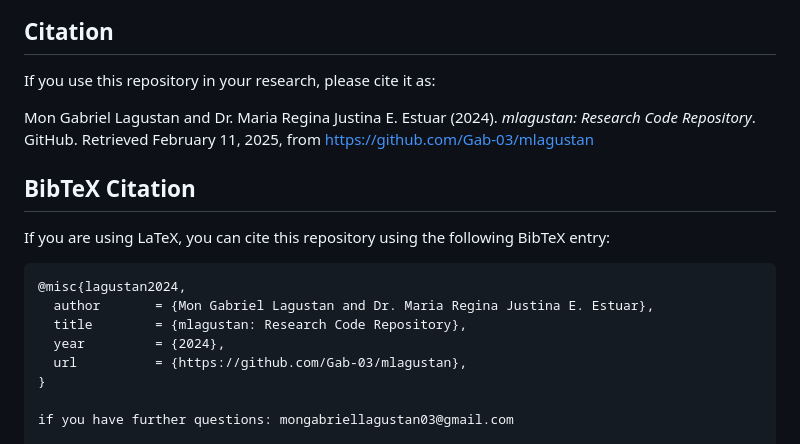
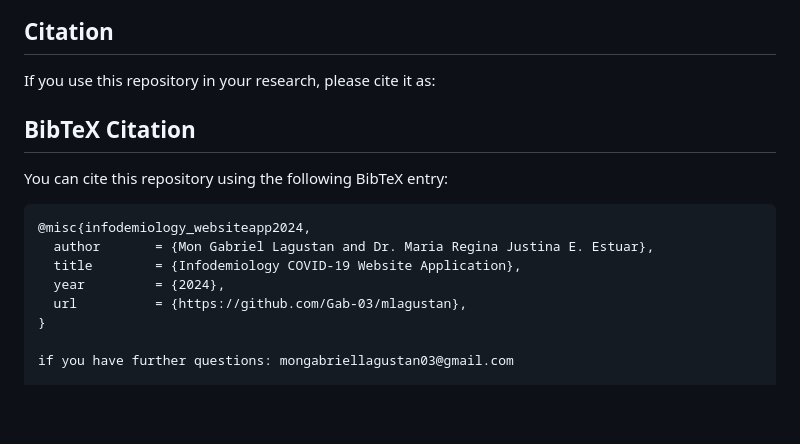
Before and after one commit to Gab-03/infodemiology-demo, a Markdown page: README.md, the part around the change. Drawn GitHub-style; blank space fills up the shorter version.

````diff
--- a/README.md
+++ b/README.md
@@ -132,16 +132,14 @@ Open your web browser and navigate to `http://localhost:8000` to view [Your Webs
 
 If you use this repository in your research, please cite it as:
 
-Mon Gabriel Lagustan and Dr. Maria Regina Justina E. Estuar (2024). *mlagustan: Research Code Repository*. GitHub. Retrieved February 11, 2025, from [https://github.com/Gab-03/mlagustan](https://github.com/Gab-03/mlagustan)
-
 ## BibTeX Citation
 
-If you are using LaTeX, you can cite this repository using the following BibTeX entry:
+You can cite this repository using the following BibTeX entry:
 
 ```bibtex
-@misc{lagustan2024,
+@misc{infodemiology_websiteapp2024,
   author       = {Mon Gabriel Lagustan and Dr. Maria Regina Justina E. Estuar},
-  title        = {mlagustan: Research Code Repository},
+  title        = {Infodemiology COVID-19 Website Application},
   year         = {2024},
   url          = {https://github.com/Gab-03/mlagustan},
 }
````
